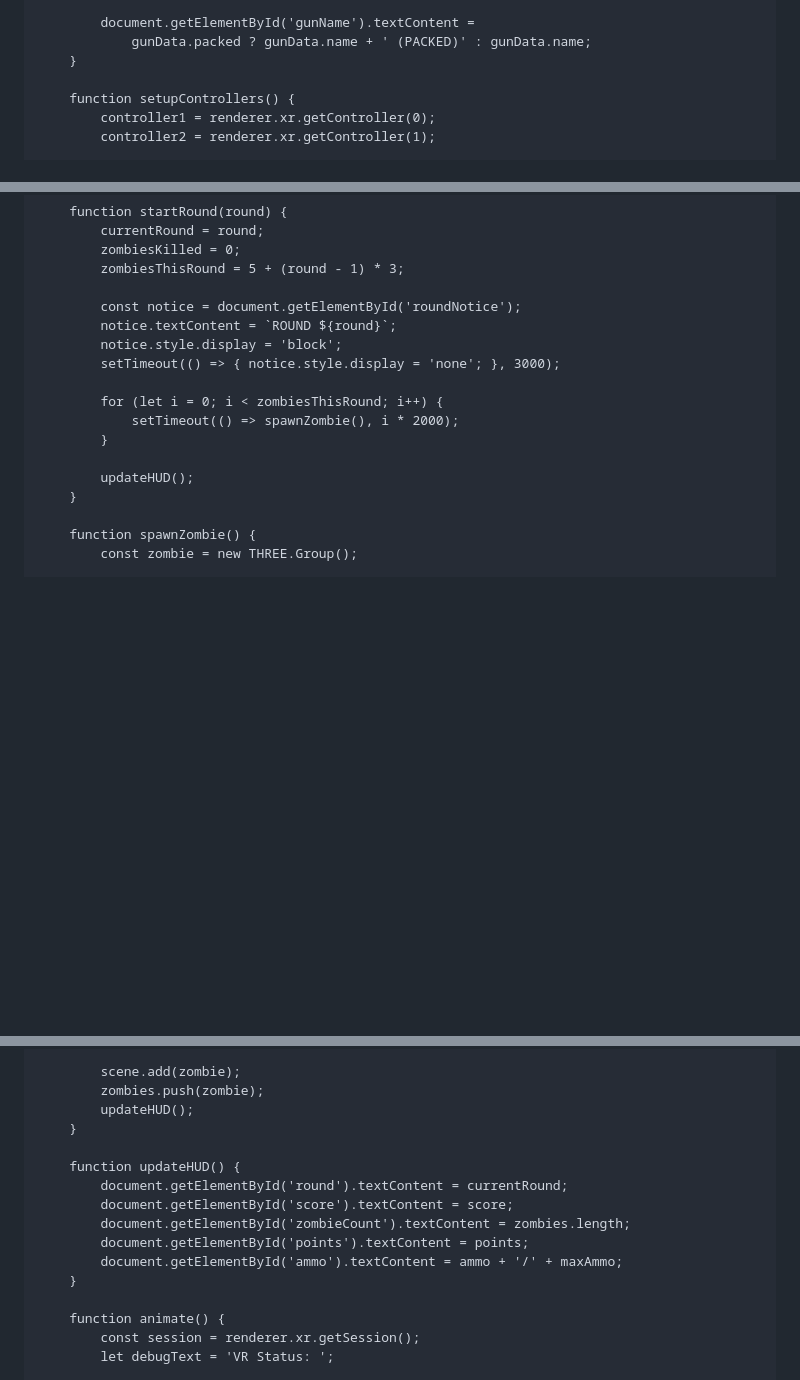
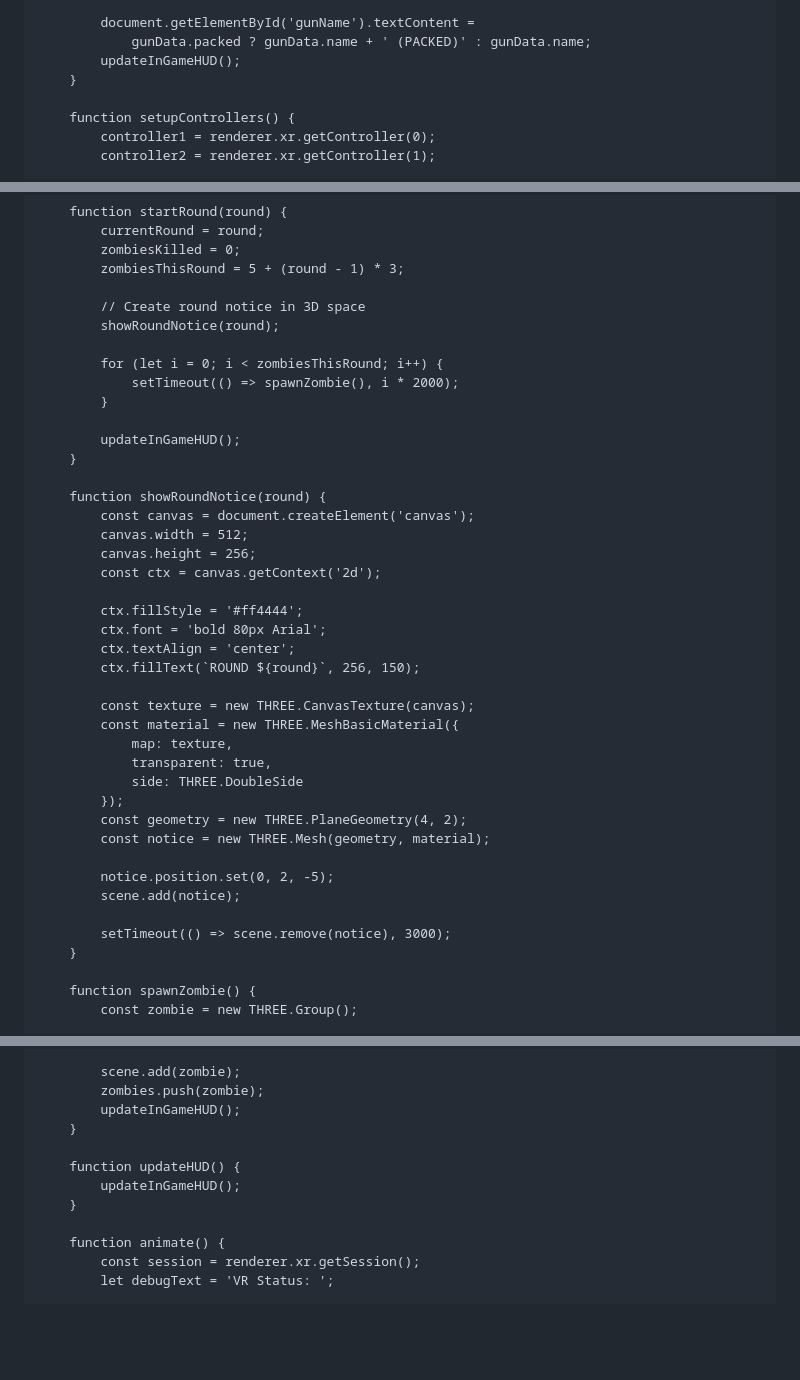
Before and after one commit to whoaaaaamanncalmdown/My-first-vr-web-game-, a Markdown page: README.md, 3 parts joined by grey strips. Rendered like a GitHub page; blank space fills up the shorter version.

```diff
--- a/README.md
+++ b/README.md
@@ -278,6 +311,7 @@
 
             document.getElementById('gunName').textContent =
                 gunData.packed ? gunData.name + ' (PACKED)' : gunData.name;
+            updateInGameHUD();
         }
 
         function setupControllers() {
@@ -372,16 +406,40 @@
             zombiesKilled = 0;
             zombiesThisRound = 5 + (round - 1) * 3;
 
-            const notice = document.getElementById('roundNotice');
-            notice.textContent = `ROUND ${round}`;
-            notice.style.display = 'block';
-            setTimeout(() => { notice.style.display = 'none'; }, 3000);
+            // Create round notice in 3D space
+            showRoundNotice(round);
 
             for (let i = 0; i < zombiesThisRound; i++) {
                 setTimeout(() => spawnZombie(), i * 2000);
             }
 
-            updateHUD();
+            updateInGameHUD();
+        }
+
+        function showRoundNotice(round) {
+            const canvas = document.createElement('canvas');
+            canvas.width = 512;
+            canvas.height = 256;
+            const ctx = canvas.getContext('2d');
+
+            ctx.fillStyle = '#ff4444';
+            ctx.font = 'bold 80px Arial';
+            ctx.textAlign = 'center';
+            ctx.fillText(`ROUND ${round}`, 256, 150);
+
+            const texture = new THREE.CanvasTexture(canvas);
+            const material = new THREE.MeshBasicMaterial({
+                map: texture,
+                transparent: true,
+                side: THREE.DoubleSide
+            });
+            const geometry = new THREE.PlaneGeometry(4, 2);
+            const notice = new THREE.Mesh(geometry, material);
+
+            notice.position.set(0, 2, -5);
+            scene.add(notice);
+
+            setTimeout(() => scene.remove(notice), 3000);
         }
 
         function spawnZombie() {
@@ -418,15 +476,11 @@
 
             scene.add(zombie);
             zombies.push(zombie);
-            updateHUD();
+            updateInGameHUD();
         }
 
         function updateHUD() {
-            document.getElementById('round').textContent = currentRound;
-            document.getElementById('score').textContent = score;
-            document.getElementById('zombieCount').textContent = zombies.length;
-            document.getElementById('points').textContent = points;
-            document.getElementById('ammo').textContent = ammo + '/' + maxAmmo;
+            updateInGameHUD();
         }
 
         function animate() {
```
Also changed, not shown: other parts of README.md (+66 -33 lines).
